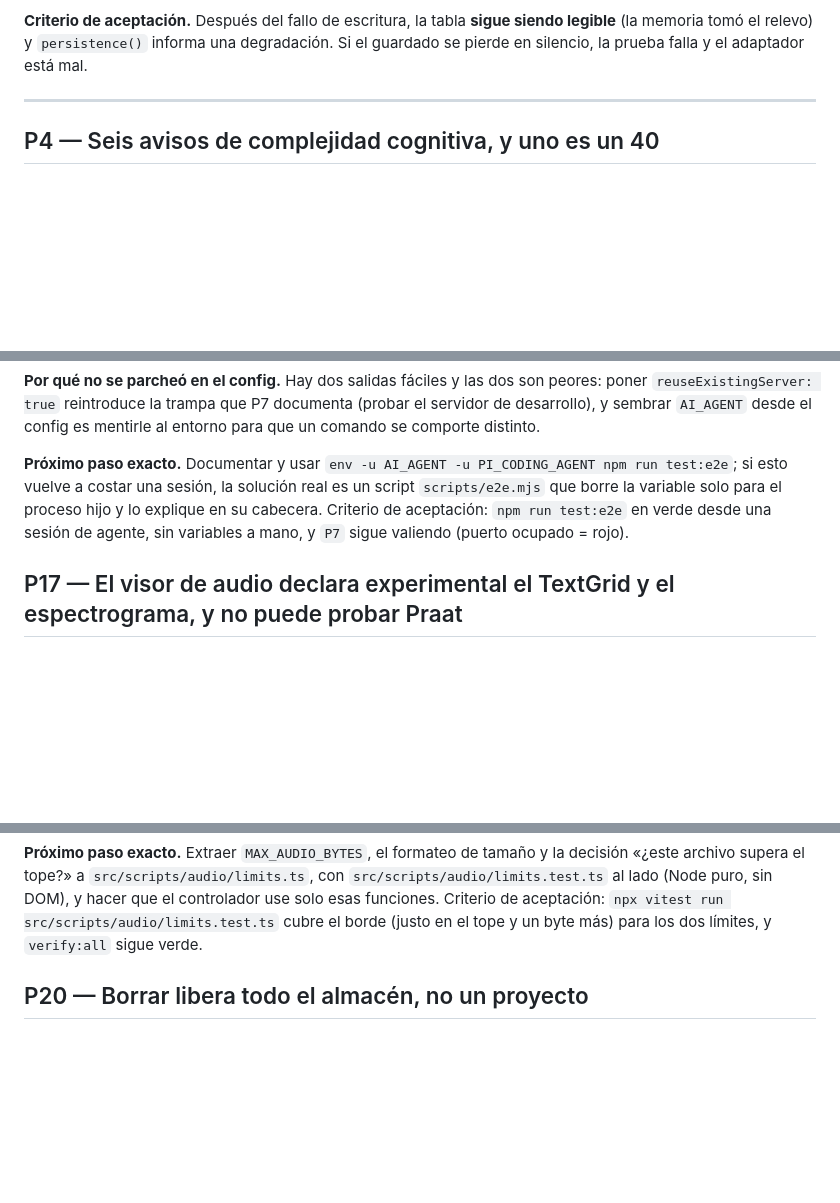
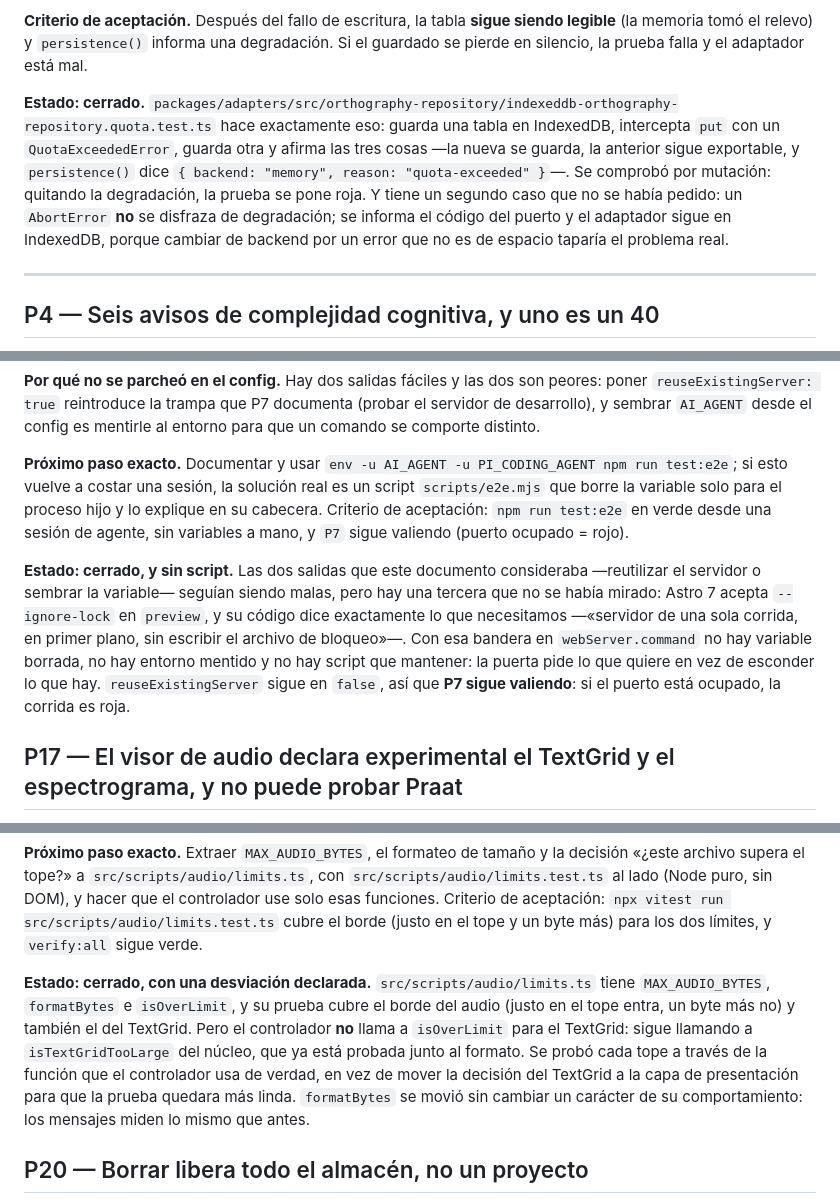
Before and after one commit to Sntg05/LinguaLab, a Markdown page: docs/PENDING.md, 3 parts joined by grey strips. Rendered like a GitHub page; blank space fills up the shorter version.

Commit message:
docs: cierra P3, P16, P18 y P19 con lo que se midio

```diff
--- a/docs/PENDING.md
+++ b/docs/PENDING.md
@@ -109,6 +109,14 @@ respeta el prototipo real, así que el parche llega hasta el adaptador. Es media
 **Criterio de aceptación.** Después del fallo de escritura, la tabla **sigue siendo legible** (la memoria
 tomó el relevo) y `persistence()` informa una degradación. Si el guardado se pierde en silencio, la
 prueba falla y el adaptador está mal.
+
+**Estado: cerrado.** `packages/adapters/src/orthography-repository/indexeddb-orthography-repository.quota.test.ts`
+hace exactamente eso: guarda una tabla en IndexedDB, intercepta `put` con un `QuotaExceededError`, guarda
+otra y afirma las tres cosas —la nueva se guarda, la anterior sigue exportable, y `persistence()` dice
+`{ backend: "memory", reason: "quota-exceeded" }`—. Se comprobó por mutación: quitando la degradación, la
+prueba se pone roja. Y tiene un segundo caso que no se había pedido: un `AbortError` **no** se disfraza de
+degradación; se informa el código del puerto y el adaptador sigue en IndexedDB, porque cambiar de backend
+por un error que no es de espacio taparía el problema real.
 
 ---
 
@@ -584,6 +592,14 @@ esto vuelve a costar una sesión, la solución real es un script `scripts/e2e.mj
 solo para el proceso hijo y lo explique en su cabecera. Criterio de aceptación: `npm run test:e2e` en
 verde desde una sesión de agente, sin variables a mano, y `P7` sigue valiendo (puerto ocupado = rojo).
 
+**Estado: cerrado, y sin script.** Las dos salidas que este documento consideraba —reutilizar el servidor
+o sembrar la variable— seguían siendo malas, pero hay una tercera que no se había mirado: Astro 7 acepta
+`--ignore-lock` en `preview`, y su código dice exactamente lo que necesitamos —«servidor de una sola
+corrida, en primer plano, sin escribir el archivo de bloqueo»—. Con esa bandera en `webServer.command` no
+hay variable borrada, no hay entorno mentido y no hay script que mantener: la puerta pide lo que quiere en
+vez de esconder lo que hay. `reuseExistingServer` sigue en `false`, así que **P7 sigue valiendo**: si el
+puerto está ocupado, la corrida es roja.
+
 ## P17 — El visor de audio declara experimental el TextGrid y el espectrograma, y no puede probar Praat
 
 **Severidad:** media, y es una promesa de interoperabilidad, no un fallo visible. La herramienta
@@ -739,6 +762,14 @@ poder probarla no estaba autorizado.
 lado (Node puro, sin DOM), y hacer que el controlador use solo esas funciones. Criterio de aceptación:
 `npx vitest run src/scripts/audio/limits.test.ts` cubre el borde (justo en el tope y un byte más) para los
 dos límites, y `verify:all` sigue verde.
+
+**Estado: cerrado, con una desviación declarada.** `src/scripts/audio/limits.ts` tiene `MAX_AUDIO_BYTES`,
+`formatBytes` e `isOverLimit`, y su prueba cubre el borde del audio (justo en el tope entra, un byte más no)
+y también el del TextGrid. Pero el controlador **no** llama a `isOverLimit` para el TextGrid: sigue
+llamando a `isTextGridTooLarge` del núcleo, que ya está probada junto al formato. Se probó cada tope a
+través de la función que el controlador usa de verdad, en vez de mover la decisión del TextGrid a la capa
+de presentación para que la prueba quedara más linda. `formatBytes` se movió sin cambiar un carácter de su
+comportamiento: los mensajes miden lo mismo que antes.
 
 ## P20 — Borrar libera todo el almacén, no un proyecto
 
```
Also changed, not shown: other parts of docs/PENDING.md (+7 -0 lines).
